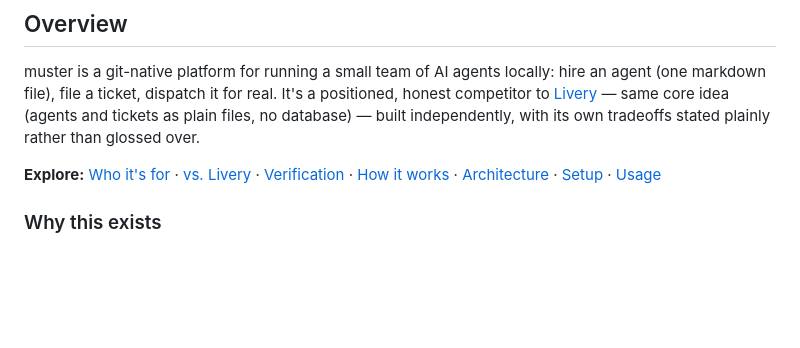
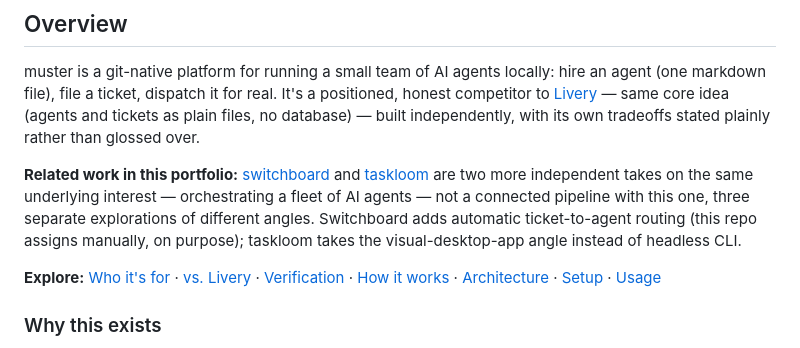
Before and after one commit to PlainJane20/muster, a Markdown page: README.md, the part around the change. Drawn GitHub-style; blank space fills up the shorter version.

Commit message:
Add relationship link to taskloom (and switchboard) as independent takes on the same interest
Co-Authored-By: Claude Sonnet 5 <noreply@anthropic.com>

```diff
--- a/README.md
+++ b/README.md
@@ -43,6 +43,14 @@ Run `muster onboard` and it walks you through all of this interactively — chec
 ## Overview
 
 muster is a git-native platform for running a small team of AI agents locally: hire an agent (one markdown file), file a ticket, dispatch it for real. It's a positioned, honest competitor to [Livery](https://github.com/sohailmamdani/livery) — same core idea (agents and tickets as plain files, no database) — built independently, with its own tradeoffs stated plainly rather than glossed over.
+
+**Related work in this portfolio:** [switchboard](https://github.com/PlainJane20/switchboard)
+and [taskloom](https://github.com/PlainJane20/taskloom) are two more
+independent takes on the same underlying interest — orchestrating a
+fleet of AI agents — not a connected pipeline with this one, three
+separate explorations of different angles. Switchboard adds automatic
+ticket-to-agent routing (this repo assigns manually, on purpose);
+taskloom takes the visual-desktop-app angle instead of headless CLI.
 
 **Explore:** [Who it's for](#who-its-for) · [vs. Livery](#how-this-compares-to-livery) · [Verification](#what-verified-actually-means-here) · [How it works](#how-it-works) · [Architecture](#architecture) · [Setup](#setup) · [Usage](#usage)
 
```
